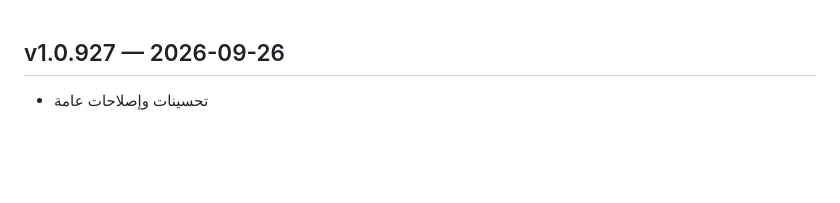
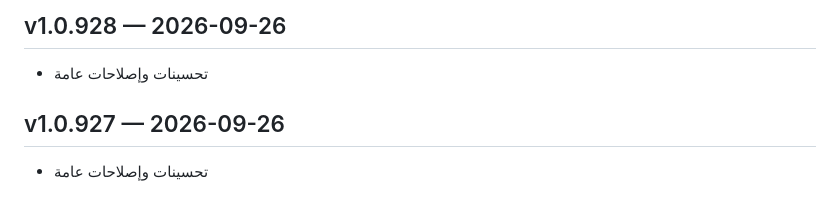
Before and after one commit to slman14422003-create/Shop-app, a Markdown page: CHANGELOG.md, the part around the change. GitHub-like rendering; blank space fills up the shorter version.

Commit message:
chore: record changelog for v1.0.928 [skip ci]

```diff
--- a/CHANGELOG.md
+++ b/CHANGELOG.md
@@ -1,3 +1,6 @@
+## v1.0.928 — 2026-09-26
+- تحسينات وإصلاحات عامة
+
 ## v1.0.927 — 2026-09-26
 - تحسينات وإصلاحات عامة
 
```
